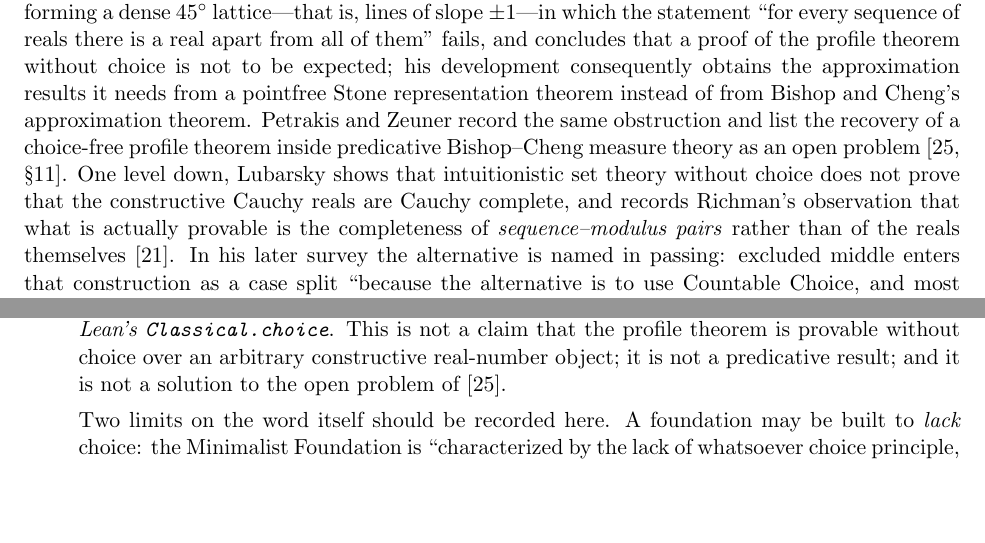
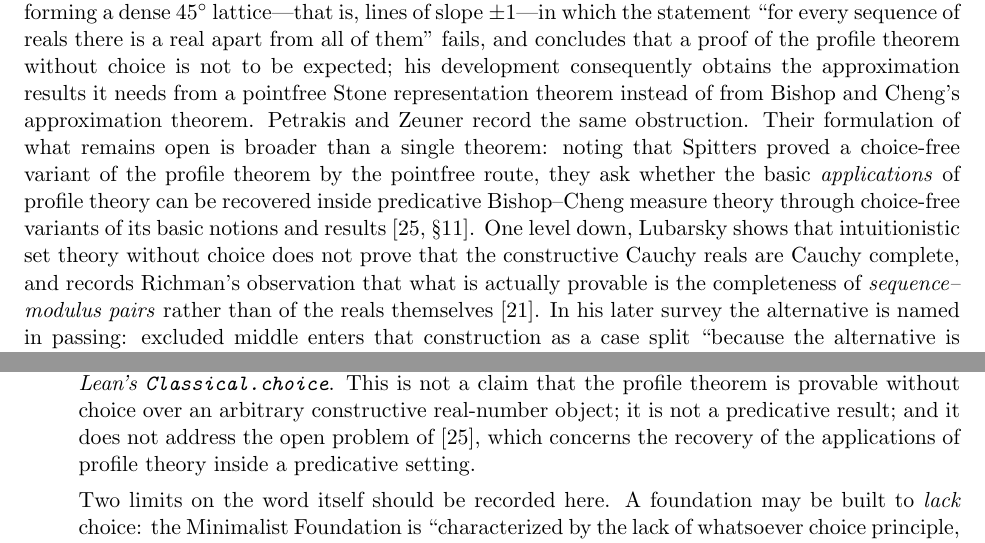
Before and after one commit to turahigashi/choicefree-bc-dct, a LaTeX paper (paper/paper.tex): two parts of pages 16 and 17 of 47, joined at a grey line, cut so that both start at the same text, the shorter picture padded with empty space. Compiled offline with pdfLaTeX.

Commit message:
paper: state Petrakis and Zeuner's open problem as they state it
Section 8 said that Petrakis and Zeuner "list the recovery of a choice-free
profile theorem inside predicative Bishop--Cheng measure theory as an open
problem".  Their Section 11 says something broader, and in one respect the
opposite: it records that Spitters proved a choice-free variant of the profile
theorem by the pointfree route, and asks whether the basic *applications* of
profile theory can be recovered inside the predicative setting through
choice-free variants of its basic notions and results.  What is open is the
recovery of the applications, not a choice-free profile theorem.

The sentence now says that.  The disclaimer in Section 8(iv) is reworded to
match: the present work does not address that problem, rather than "is not a
solution to" a problem the paper had described incorrectly.

Found by an independent audit of the paper against the bundled sources;
verified here against the source's Section 11.  Typeset output unchanged at 47
pages, no errors, no undefined references or citations, the same four Overfull
boxes.

```diff
--- a/paper/paper.tex
+++ b/paper/paper.tex
@@ -406,7 +406,7 @@ Spitters reports Richman's formulation that measure theory and the spectral theo
 \[
 I(f) \;=\; \sum_{n} 2^{-n} f(q_n)
 \]
-determined by a sequence $(q_n)$ of reals, and for $f = \mathrm{id}$, a smooth point of the profile of $f$ must be apart from every $q_n$.  He then exhibits a sheaf model over $\mathbb{R}$, built from a sequence of linear functions forming a dense $45^\circ$ lattice---that is, lines of slope $\pm1$---in which the statement ``for every sequence of reals there is a real apart from all of them'' fails, and concludes that a proof of the profile theorem without choice is not to be expected; his development consequently obtains the approximation results it needs from a pointfree Stone representation theorem instead of from Bishop and Cheng's approximation theorem.  Petrakis and Zeuner record the same obstruction and list the recovery of a choice-free profile theorem inside predicative Bishop--Cheng measure theory as an open problem~\cite[\S11]{petrakis-zeuner-2024}.  One level down, Lubarsky shows that intuitionistic set theory without choice does not prove that the constructive Cauchy reals are Cauchy complete, and records Richman's observation that what is actually provable is the completeness of \emph{sequence--modulus pairs} rather than of the reals themselves~\cite{lubarsky-2007}.  In his later survey the alternative is named in passing: excluded middle enters that construction as a case split ``because the alternative is to use Countable Choice, and most would automatically avoid that as just too dishonest'', and formulations of ``almost Cauchy'' that are ``mutually equivalent under Countable Choice'' are shown there to come apart without it~\cite[\S22.2.2, \S22.7]{lubarsky-2023}.  Distinctions of that kind are invisible while choice is available; the profile route is one more place where withdrawing it makes one visible.  Richman puts the resulting order of motivations in its strongest form: ``I have come around to thinking that sequences are undesirable, therefore I don't want to use countable choice, rather than that I don't want to use countable choice, therefore I must abandon sequences''~\cite[\S19.2]{richman-2023}.  Behind all of it stands Diaconescu's theorem: in a topos, where AC reads ``Every epimorphism has a section'', ``an intuitionistic model of set theory with the axiom of choice has to be a classical one''~\cite{diaconescu-1975}, so choice in that form is not a convenience a constructive development may help itself to, and a foundation may be designed to \emph{lack} it rather than merely to avoid using it.
+determined by a sequence $(q_n)$ of reals, and for $f = \mathrm{id}$, a smooth point of the profile of $f$ must be apart from every $q_n$.  He then exhibits a sheaf model over $\mathbb{R}$, built from a sequence of linear functions forming a dense $45^\circ$ lattice---that is, lines of slope $\pm1$---in which the statement ``for every sequence of reals there is a real apart from all of them'' fails, and concludes that a proof of the profile theorem without choice is not to be expected; his development consequently obtains the approximation results it needs from a pointfree Stone representation theorem instead of from Bishop and Cheng's approximation theorem.  Petrakis and Zeuner record the same obstruction.  Their formulation of what remains open is broader than a single theorem: noting that Spitters proved a choice-free variant of the profile theorem by the pointfree route, they ask whether the basic \emph{applications} of profile theory can be recovered inside predicative Bishop--Cheng measure theory through choice-free variants of its basic notions and results~\cite[\S11]{petrakis-zeuner-2024}.  One level down, Lubarsky shows that intuitionistic set theory without choice does not prove that the constructive Cauchy reals are Cauchy complete, and records Richman's observation that what is actually provable is the completeness of \emph{sequence--modulus pairs} rather than of the reals themselves~\cite{lubarsky-2007}.  In his later survey the alternative is named in passing: excluded middle enters that construction as a case split ``because the alternative is to use Countable Choice, and most would automatically avoid that as just too dishonest'', and formulations of ``almost Cauchy'' that are ``mutually equivalent under Countable Choice'' are shown there to come apart without it~\cite[\S22.2.2, \S22.7]{lubarsky-2023}.  Distinctions of that kind are invisible while choice is available; the profile route is one more place where withdrawing it makes one visible.  Richman puts the resulting order of motivations in its strongest form: ``I have come around to thinking that sequences are undesirable, therefore I don't want to use countable choice, rather than that I don't want to use countable choice, therefore I must abandon sequences''~\cite[\S19.2]{richman-2023}.  Behind all of it stands Diaconescu's theorem: in a topos, where AC reads ``Every epimorphism has a section'', ``an intuitionistic model of set theory with the axiom of choice has to be a classical one''~\cite{diaconescu-1975}, so choice in that form is not a convenience a constructive development may help itself to, and a foundation may be designed to \emph{lack} it rather than merely to avoid using it.
 
 The present formalization neither refutes these results nor settles the open problem.  It is compatible with them, and the mechanism is worth stating precisely, because it is the content of the word ``presented'' in the title.
 
@@ -417,7 +417,7 @@ The present formalization neither refutes these results nor settles the open pro
 
 \item \textbf{Completeness is used only in representation-carrying form.}  Limits are constructed from an explicitly supplied modulus and are never extracted from a bare Cauchy property.  This is precisely the distinction that Lubarsky attributes to Richman, and it is why his independence result does not bear on the development.
 
-\item \textbf{Scope of the claim.}  Both Spitters and Lubarsky note that, in the relevant models, the Cauchy reals and the Dedekind reals need not coincide~\cite[\S2]{spitters-2006-dagstuhl}; in the models Lubarsky cites, even the smallest Cauchy-complete set of reals can be a proper subset of the Dedekind reals~\cite[\S7]{lubarsky-2007}.  We do not undertake here a model-theoretic analysis of which real-number object the counterexample family inhabits.  Our claim is the correspondingly modest one: \emph{over presented reals, and for the explicitly quantified integration-space interface of Definition~\ref{def:intspace}, the Bishop--Cheng profile route can be carried out in Lean's type theory with no appeal to Lean's \texttt{Classical.choice}}.  This is not a claim that the profile theorem is provable without choice over an arbitrary constructive real-number object; it is not a predicative result; and it is not a solution to the open problem of~\cite{petrakis-zeuner-2024}.
+\item \textbf{Scope of the claim.}  Both Spitters and Lubarsky note that, in the relevant models, the Cauchy reals and the Dedekind reals need not coincide~\cite[\S2]{spitters-2006-dagstuhl}; in the models Lubarsky cites, even the smallest Cauchy-complete set of reals can be a proper subset of the Dedekind reals~\cite[\S7]{lubarsky-2007}.  We do not undertake here a model-theoretic analysis of which real-number object the counterexample family inhabits.  Our claim is the correspondingly modest one: \emph{over presented reals, and for the explicitly quantified integration-space interface of Definition~\ref{def:intspace}, the Bishop--Cheng profile route can be carried out in Lean's type theory with no appeal to Lean's \texttt{Classical.choice}}.  This is not a claim that the profile theorem is provable without choice over an arbitrary constructive real-number object; it is not a predicative result; and it does not address the open problem of~\cite{petrakis-zeuner-2024}, which concerns the recovery of the applications of profile theory inside a predicative setting.
 
 Two limits on the word itself should be recorded here.  A foundation may be built to \emph{lack} choice: the Minimalist Foundation is ``characterized by the lack of whatsoever choice principle, including the so-called axiom of unique choice''~\cite[\S20.1]{maietti-sambin-2023}, and in it the reals form no set.  Lean is not such a foundation---unique choice is available once \texttt{Classical.choice} is admitted---so the audit certifies not that no choice principle is valid but that the named declarations do not \emph{invoke} one.  That weaker property is the checkable one, and it is checkable because Lean's \texttt{Exists} is \texttt{Prop}-valued rather than a $\Sigma$-type: the propositions-as-sets identification that makes choice provable in MLTT is unavailable, so extraction requires the axiom and its absence is mechanically detectable (Section~\ref{sec:audit}).  Second, realizability is not elimination.  Berger and Seisenberger prove countable and dependent choice realizable and then withhold the conclusion, ``since in their proofs the very same principles are used'', adding that one cannot expect elimination for ``choices of elements in abstract domains for which no computational methods are available''~\cite[\S29.3]{berger-seisenberger-2023}.  That last clause names the hypothesis replaced here: over presented reals the domain is not abstract, and the branch is computed from rational approximations.
 \end{enumerate}
```
Also changed, not shown: paper/paper.pdf.
